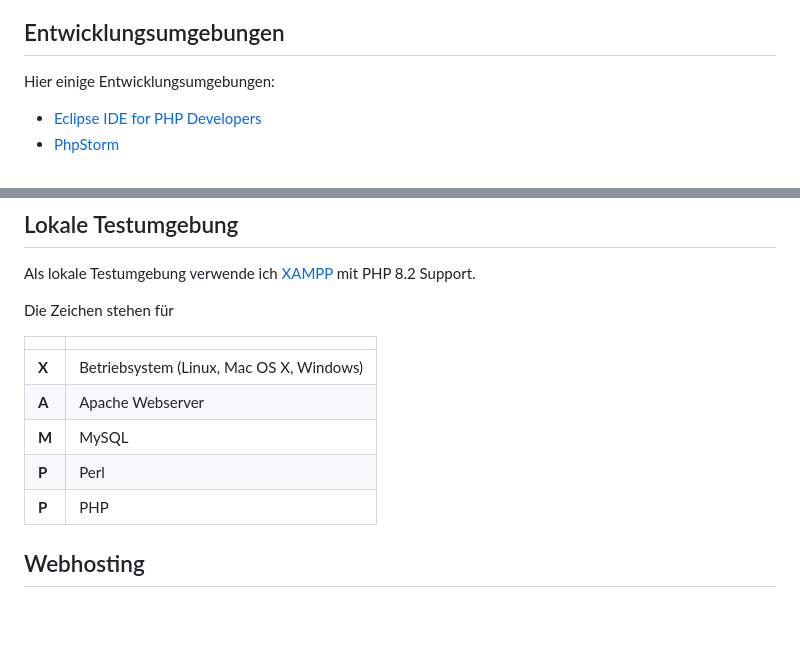
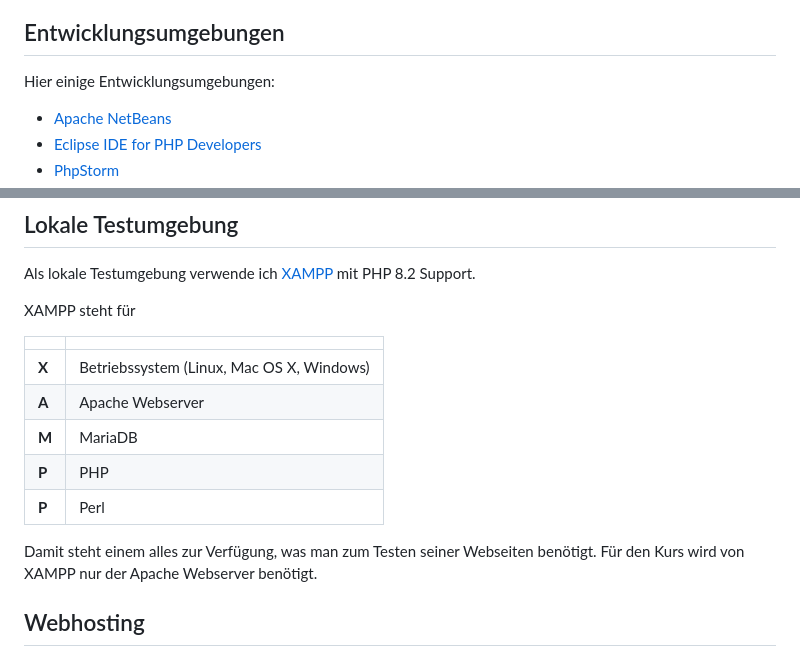
Before and after one commit to maroph/mvhs_html_css, a Markdown page: README.md, 2 parts joined by grey strips. Rendered like a GitHub page; blank space fills up the shorter version.

Commit message:
add link to NetBeans and extend the description

```diff
--- a/README.md
+++ b/README.md
@@ -40,5 +40,6 @@ Boxmodell und weitere CSS-Besonderheiten; Barrierefreiheit und Benutzerfreundlic
 ## Entwicklungsumgebungen
 Hier einige Entwicklungsumgebungen:
 
+* [Apache NetBeans](https://netbeans.apache.org/)
 * [Eclipse IDE for PHP Developers](https://eclipse.dev/pdt/)
 * [PhpStorm](https://www.jetbrains.com/phpstorm/)
@@ -52,15 +53,19 @@ Für meine Webprojekte verwende ich __PhpStorm__.
 Als lokale Testumgebung verwende ich
 [XAMPP](https://www.apachefriends.org/) mit PHP 8.2 Support.
 
-Die Zeichen stehen für
+XAMPP steht für
 
-|        |                                          |
-|--------|------------------------------------------|
-| __X__  | Betriebsystem (Linux, Mac OS X, Windows) |                                |
-| __A__  | Apache Webserver                         |
-| __M__  | MySQL                                    |
-| __P__  | Perl                                     |
-| __P__  | PHP                                      |
+|        |                                           |
+|--------|-------------------------------------------|
+| __X__  | Betriebssystem (Linux, Mac OS X, Windows) |                                |
+| __A__  | Apache Webserver                          |
+| __M__  | MariaDB                                   |
+| __P__  | PHP                                       |
+| __P__  | Perl                                      |
+
+Damit steht einem alles zur Verfügung, was man zum Testen
+seiner Webseiten benötigt. Für den Kurs wird von XAMPP nur
+der Apache Webserver benötigt.
 
 ## Webhosting
 Da im Kurs nur HTML, CSS und JavaScript verwendet werden,
```
Also changed, not shown: other parts of README.md (+1 -1 lines).
